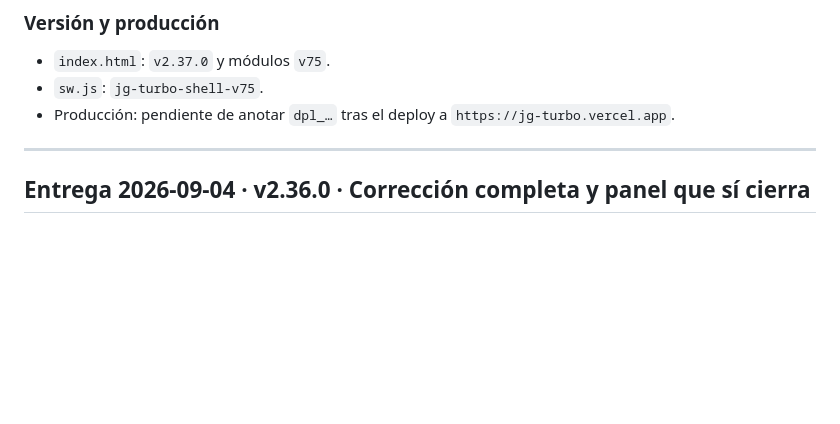
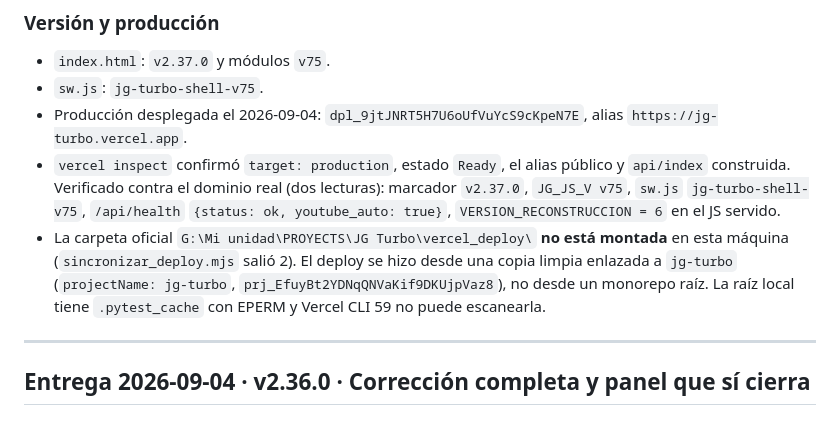
Before and after one commit to JHONCOD24/jg-turbo, a Markdown page: CAMBIOS_PDF.md, the part around the change. Drawn GitHub-style; blank space fills up the shorter version.

Commit message:
docs(pdf): anotar dpl_9jtJNRT5H7U6oUfVuYcS9cKpeN7E de v2.37.0

```diff
--- a/CAMBIOS_PDF.md
+++ b/CAMBIOS_PDF.md
@@ -52,7 +52,18 @@ El corpus sintético exige literalmente `Boston`, `ARN`, `aluvión`, `esta concl
 
 - `index.html`: `v2.37.0` y módulos `v75`.
 - `sw.js`: `jg-turbo-shell-v75`.
-- Producción: pendiente de anotar `dpl_…` tras el deploy a `https://jg-turbo.vercel.app`.
+- Producción desplegada el 2026-09-04: `dpl_9jtJNRT5H7U6oUfVuYcS9cKpeN7E`, alias
+  `https://jg-turbo.vercel.app`.
+- `vercel inspect` confirmó `target: production`, estado `Ready`, el alias público y
+  `api/index` construida. Verificado contra el dominio real (dos lecturas):
+  marcador `v2.37.0`, `JG_JS_V v75`, `sw.js` `jg-turbo-shell-v75`,
+  `/api/health` `{status: ok, youtube_auto: true}`, `VERSION_RECONSTRUCCION = 6` en
+  el JS servido.
+- La carpeta oficial `G:\Mi unidad\PROYECTS\JG Turbo\vercel_deploy\` **no está
+  montada** en esta máquina (`sincronizar_deploy.mjs` salió 2). El deploy se hizo
+  desde una copia limpia enlazada a `jg-turbo` (`projectName: jg-turbo`,
+  `prj_EfuyBt2YDNqQNVaKif9DKUjpVaz8`), no desde un monorepo raíz. La raíz local
+  tiene `.pytest_cache` con EPERM y Vercel CLI 59 no puede escanearla.
 
 ---
 
```
